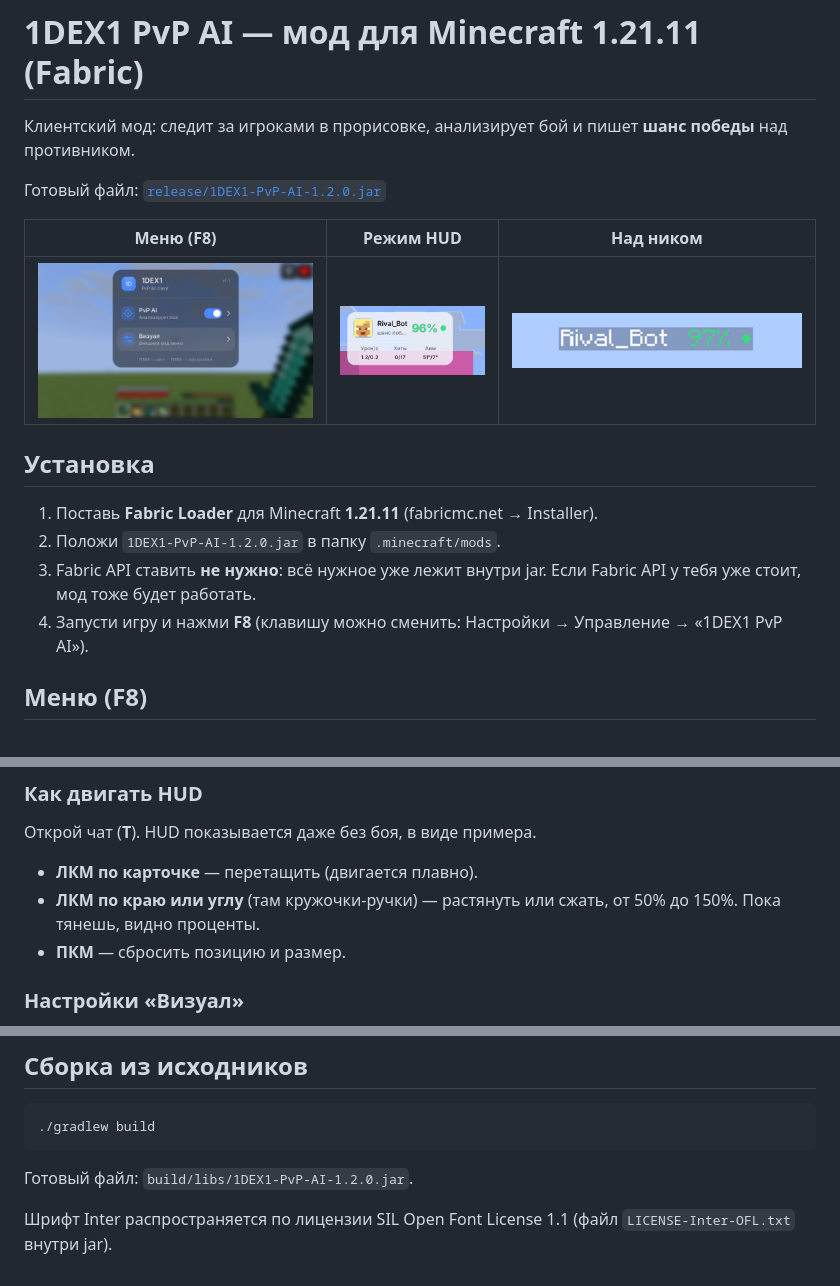
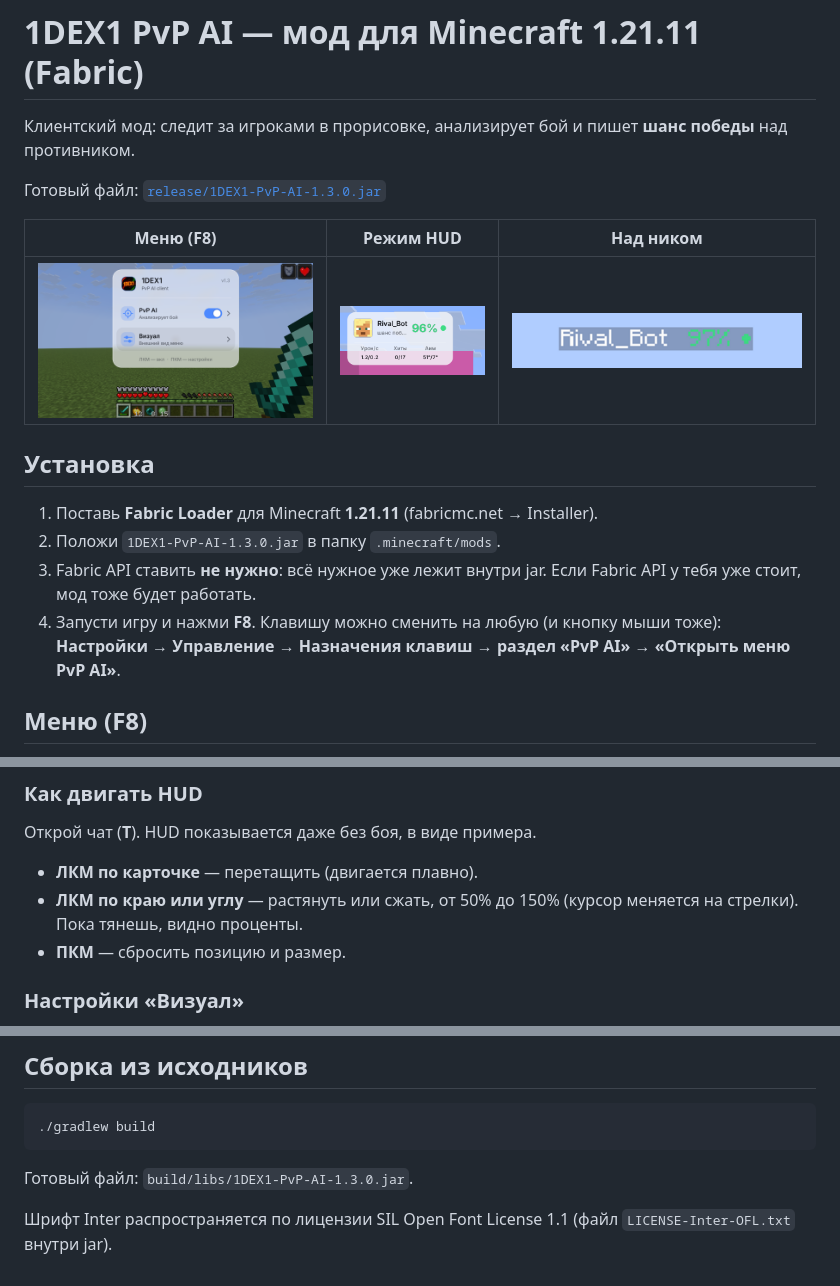
Before and after one commit to Mbrotororo/1DEX1-, a Markdown page: pvp-ai-mod/README.md, 3 parts joined by grey strips. Rendered like a GitHub page; pictures changed too: pvp-ai-mod/screenshots/menu-pvp-ai.png.

````diff
--- a/pvp-ai-mod/README.md
+++ b/pvp-ai-mod/README.md
@@ -2,7 +2,7 @@
 
 Клиентский мод: следит за игроками в прорисовке, анализирует бой и пишет **шанс победы** над противником.
 
-Готовый файл: [`release/1DEX1-PvP-AI-1.2.0.jar`](release/1DEX1-PvP-AI-1.2.0.jar)
+Готовый файл: [`release/1DEX1-PvP-AI-1.3.0.jar`](release/1DEX1-PvP-AI-1.3.0.jar)
 
 | Меню (F8) | Режим HUD | Над ником |
 |---|---|---|
@@ -11,9 +11,9 @@
 ## Установка
 
 1. Поставь **Fabric Loader** для Minecraft **1.21.11** (fabricmc.net → Installer).
-2. Положи `1DEX1-PvP-AI-1.2.0.jar` в папку `.minecraft/mods`.
+2. Положи `1DEX1-PvP-AI-1.3.0.jar` в папку `.minecraft/mods`.
 3. Fabric API ставить **не нужно**: всё нужное уже лежит внутри jar. Если Fabric API у тебя уже стоит, мод тоже будет работать.
-4. Запусти игру и нажми **F8** (клавишу можно сменить: Настройки → Управление → «1DEX1 PvP AI»).
+4. Запусти игру и нажми **F8**. Клавишу можно сменить на любую (и кнопку мыши тоже): **Настройки → Управление → Назначения клавиш → раздел «PvP AI» → «Открыть меню PvP AI»**.
 
 ## Меню (F8)
 
@@ -38,7 +38,7 @@
 ### Как двигать HUD
 Открой чат (**T**). HUD показывается даже без боя, в виде примера.
 - **ЛКМ по карточке** — перетащить (двигается плавно).
-- **ЛКМ по краю или углу** (там кружочки-ручки) — растянуть или сжать, от 50% до 150%. Пока тянешь, видно проценты.
+- **ЛКМ по краю или углу** — растянуть или сжать, от 50% до 150% (курсор меняется на стрелки). Пока тянешь, видно проценты.
 - **ПКМ** — сбросить позицию и размер.
 
 ### Настройки «Визуал»
@@ -79,6 +79,6 @@
 ```
 ./gradlew build
 ```
-Готовый файл: `build/libs/1DEX1-PvP-AI-1.2.0.jar`.
+Готовый файл: `build/libs/1DEX1-PvP-AI-1.3.0.jar`.
 
 Шрифт Inter распространяется по лицензии SIL Open Font License 1.1 (файл `LICENSE-Inter-OFL.txt` внутри jar).
````
Also changed, not shown: 11 other files.
